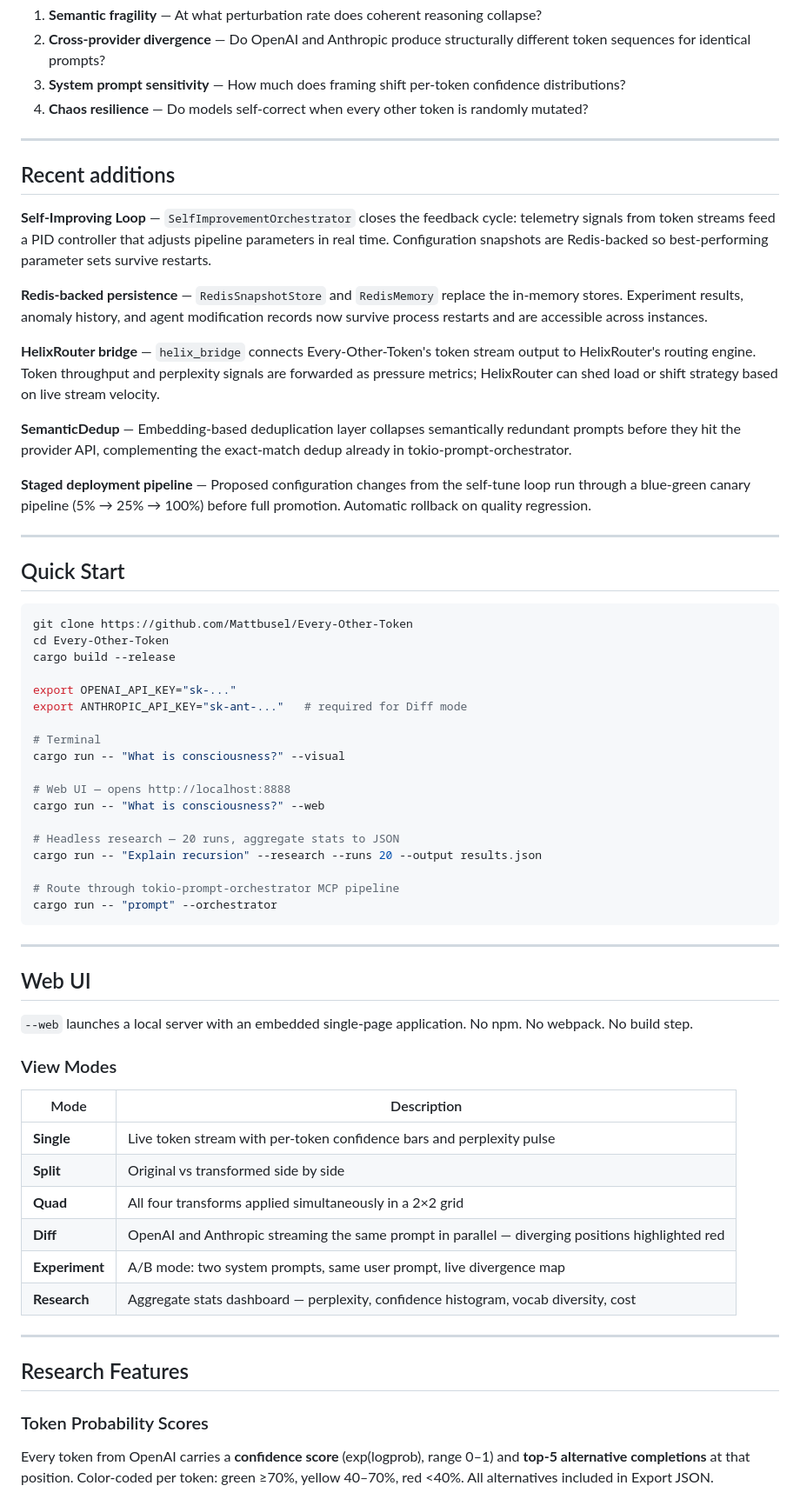
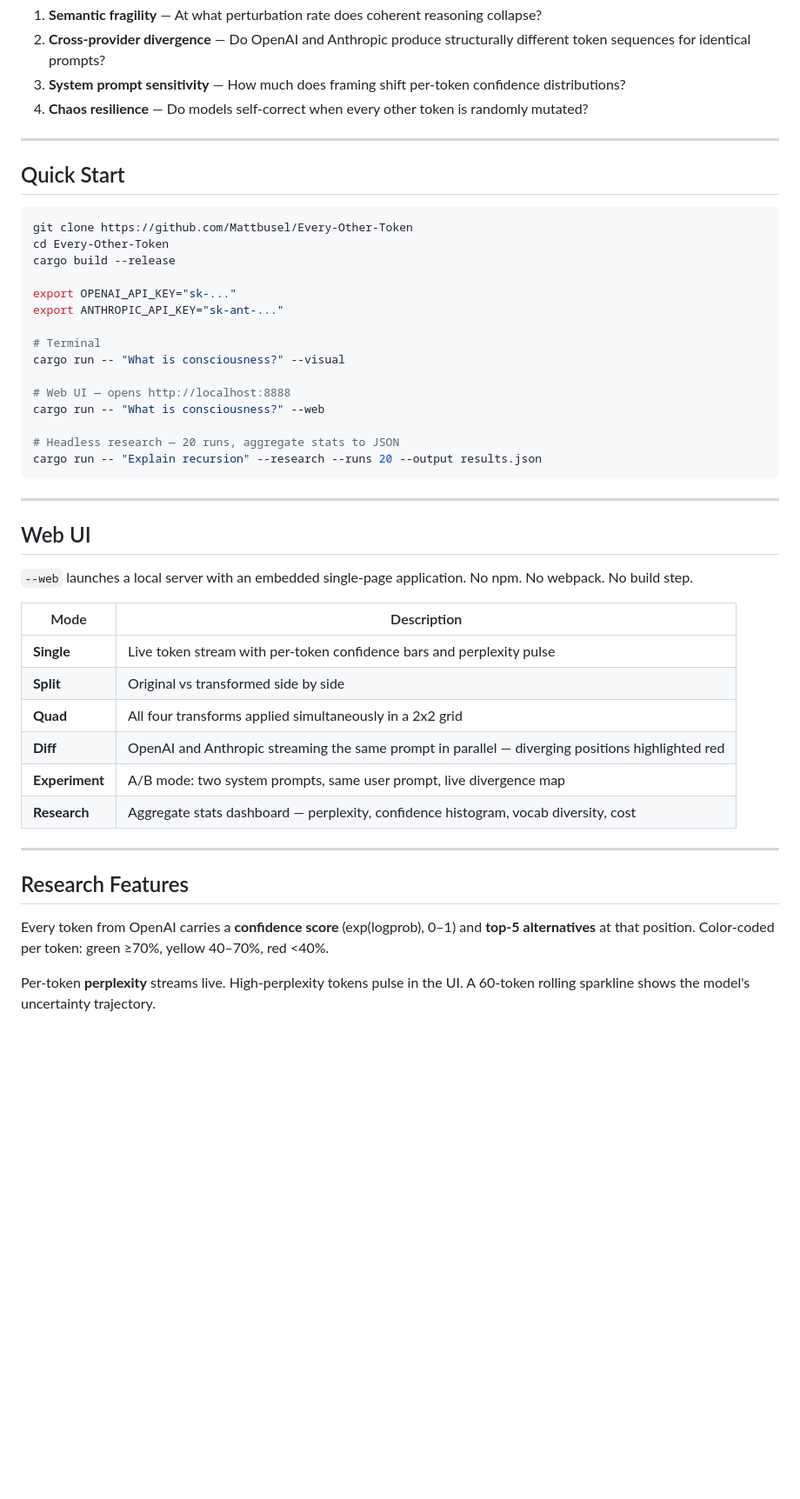
Before and after one commit to Mattbusel/Every-Other-Token, a Markdown page: README.md, the part around one of its changes. Shown at 87% size. Rendered like a GitHub page; blank space fills up the shorter version.

````diff
--- a/README.md
+++ b/README.md
@@ -26,20 +25,6 @@ Token-level analysis is an underexplored axis of LLM evaluation. Aggregate bench
 
 ---
 
-## Recent additions
-
-**Self-Improving Loop** — `SelfImprovementOrchestrator` closes the feedback cycle: telemetry signals from token streams feed a PID controller that adjusts pipeline parameters in real time. Configuration snapshots are Redis-backed so best-performing parameter sets survive restarts.
-
-**Redis-backed persistence** — `RedisSnapshotStore` and `RedisMemory` replace the in-memory stores. Experiment results, anomaly history, and agent modification records now survive process restarts and are accessible across instances.
-
-**HelixRouter bridge** — `helix_bridge` connects Every-Other-Token's token stream output to HelixRouter's routing engine. Token throughput and perplexity signals are forwarded as pressure metrics; HelixRouter can shed load or shift strategy based on live stream velocity.
-
-**SemanticDedup** — Embedding-based deduplication layer collapses semantically redundant prompts before they hit the provider API, complementing the exact-match dedup already in tokio-prompt-orchestrator.
-
-**Staged deployment pipeline** — Proposed configuration changes from the self-tune loop run through a blue-green canary pipeline (5% → 25% → 100%) before full promotion. Automatic rollback on quality regression.
-
----
-
 ## Quick Start
 
 ```bash
@@ -48,7 +33,7 @@ cd Every-Other-Token
 cargo build --release
 
 export OPENAI_API_KEY="sk-..."
-export ANTHROPIC_API_KEY="sk-ant-..."   # required for Diff mode
+export ANTHROPIC_API_KEY="sk-ant-..."
 
 # Terminal
 cargo run -- "What is consciousness?" --visual
@@ -58,9 +43,6 @@ cargo run -- "What is consciousness?" --web
 
 # Headless research — 20 runs, aggregate stats to JSON
 cargo run -- "Explain recursion" --research --runs 20 --output results.json
-
-# Route through tokio-prompt-orchestrator MCP pipeline
-cargo run -- "prompt" --orchestrator
 ```
 
 ---
@@ -69,13 +51,11 @@ cargo run -- "prompt" --orchestrator
 
 `--web` launches a local server with an embedded single-page application. No npm. No webpack. No build step.
 
-### View Modes
-
 | Mode | Description |
 |------|-------------|
 | **Single** | Live token stream with per-token confidence bars and perplexity pulse |
 | **Split** | Original vs transformed side by side |
-| **Quad** | All four transforms applied simultaneously in a 2×2 grid |
+| **Quad** | All four transforms applied simultaneously in a 2x2 grid |
 | **Diff** | OpenAI and Anthropic streaming the same prompt in parallel — diverging positions highlighted red |
 | **Experiment** | A/B mode: two system prompts, same user prompt, live divergence map |
 | **Research** | Aggregate stats dashboard — perplexity, confidence histogram, vocab diversity, cost |
@@ -84,7 +64,7 @@ cargo run -- "prompt" --orchestrator
 
 ## Research Features
 
-### Token Probability Scores
+Every token from OpenAI carries a **confidence score** (exp(logprob), 0–1) and **top-5 alternatives** at that position. Color-coded per token: green ≥70%, yellow 40–70%, red <40%.
 
-Every token from OpenAI carries a **confidence score** (exp(logprob), range 0–1) and **top-5 alternative completions** at that position. Color-coded per token: green ≥70%, yellow 40–70%, red <40%. All alternatives included in Export JSON.
+Per-token **perplexity** streams live. High-perplexity tokens pulse in the UI. A 60-token rolling sparkline shows the model's uncertainty trajectory.
 
````
Also changed, not shown: other parts of README.md (+28 -75 lines).
